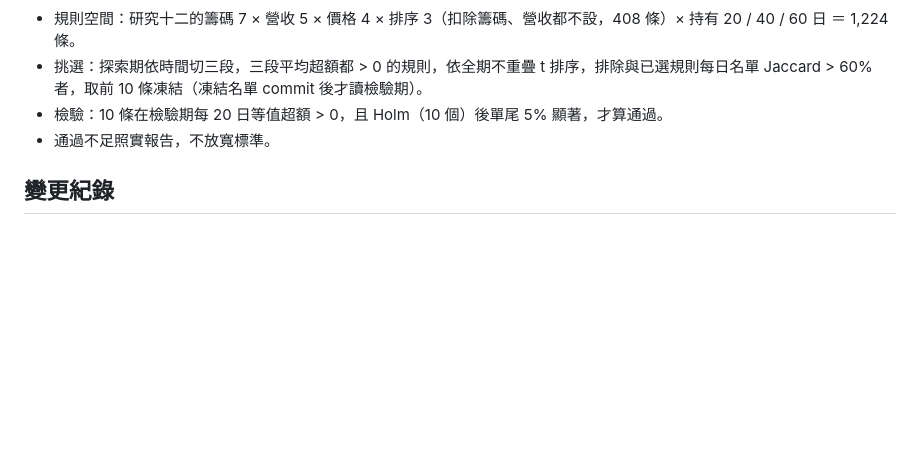
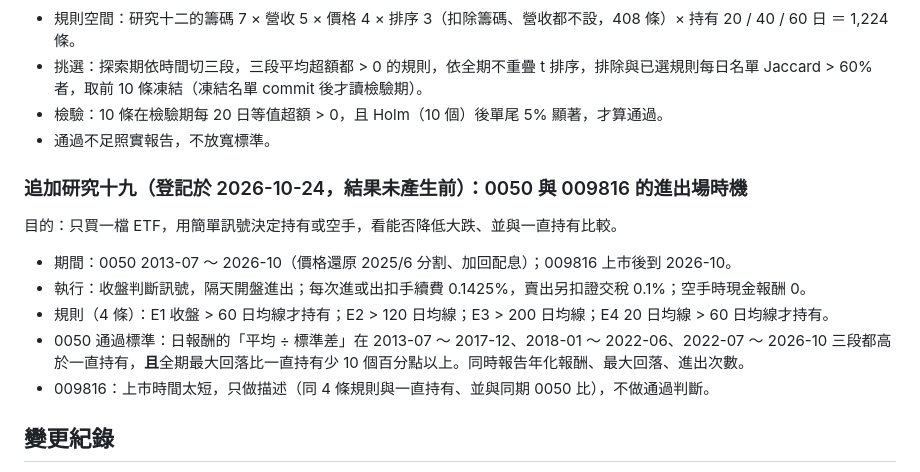
Before and after one commit to Justinsheep/stock-chips, a Markdown page: research/RESEARCH.md, the part around the change. Drawn GitHub-style; blank space fills up the shorter version.

Commit message:
登記研究十九：0050、009816 進出場時機
Co-Authored-By: Claude Opus 5.5 <noreply@anthropic.com>

```diff
--- a/research/RESEARCH.md
+++ b/research/RESEARCH.md
@@ -579,6 +579,14 @@
 - 檢驗：10 條在檢驗期每 20 日等值超額 > 0，且 Holm（10 個）後單尾 5% 顯著，才算通過。
 - 通過不足照實報告，不放寬標準。
 
+### 追加研究十九（登記於 2026-10-24，結果未產生前）：0050 與 009816 的進出場時機
+目的：只買一檔 ETF，用簡單訊號決定持有或空手，看能否降低大跌、並與一直持有比較。
+- 期間：0050 2013-07 ～ 2026-10（價格還原 2025/6 分割、加回配息）；009816 上市後到 2026-10。
+- 執行：收盤判斷訊號，隔天開盤進出；每次進或出扣手續費 0.1425%，賣出另扣證交稅 0.1%；空手時現金報酬 0。
+- 規則（4 條）：E1 收盤 > 60 日均線才持有；E2 > 120 日均線；E3 > 200 日均線；E4 20 日均線 > 60 日均線才持有。
+- 0050 通過標準：日報酬的「平均 ÷ 標準差」在 2013-07 ～ 2017-12、2018-01 ～ 2022-06、2022-07 ～ 2026-10 三段都高於一直持有，**且**全期最大回落比一直持有少 10 個百分點以上。同時報告年化報酬、最大回落、進出次數。
+- 009816：上市時間太短，只做描述（同 4 條規則與一直持有、並與同期 0050 比），不做通過判斷。
+
 ## 變更紀錄
 - 2026-10-20：初版。
 - 2026-10-20：登記追加研究一（R2 停損）、二（依籌碼分數排序）。
```
